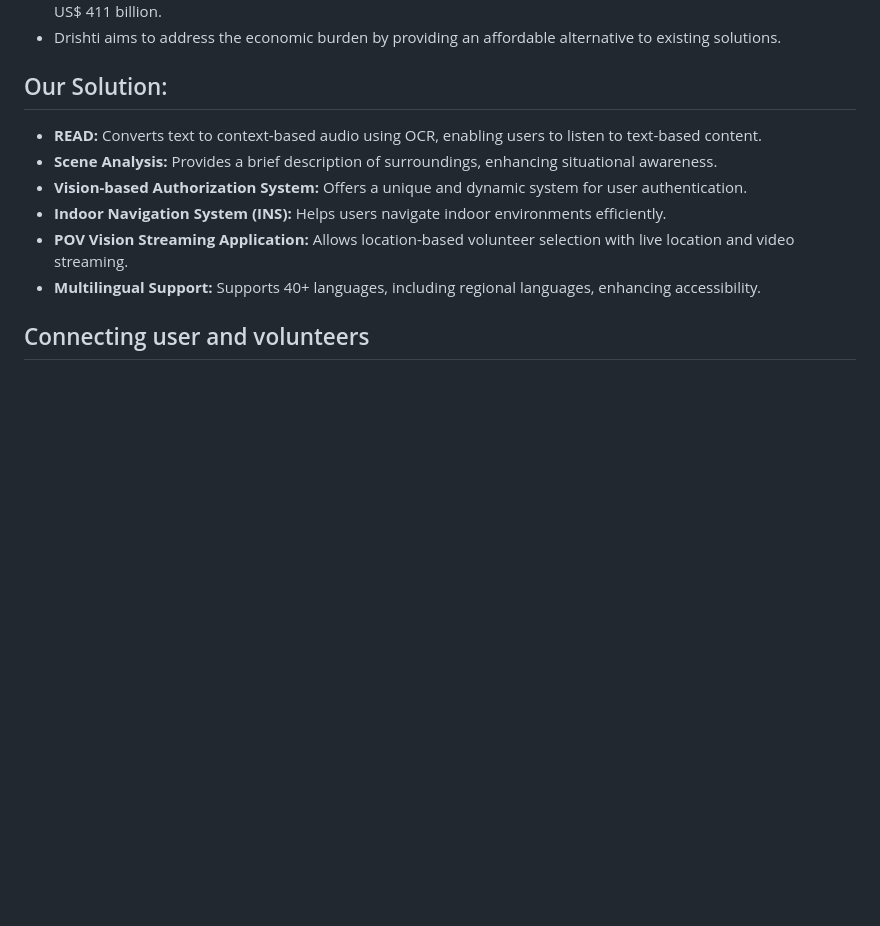
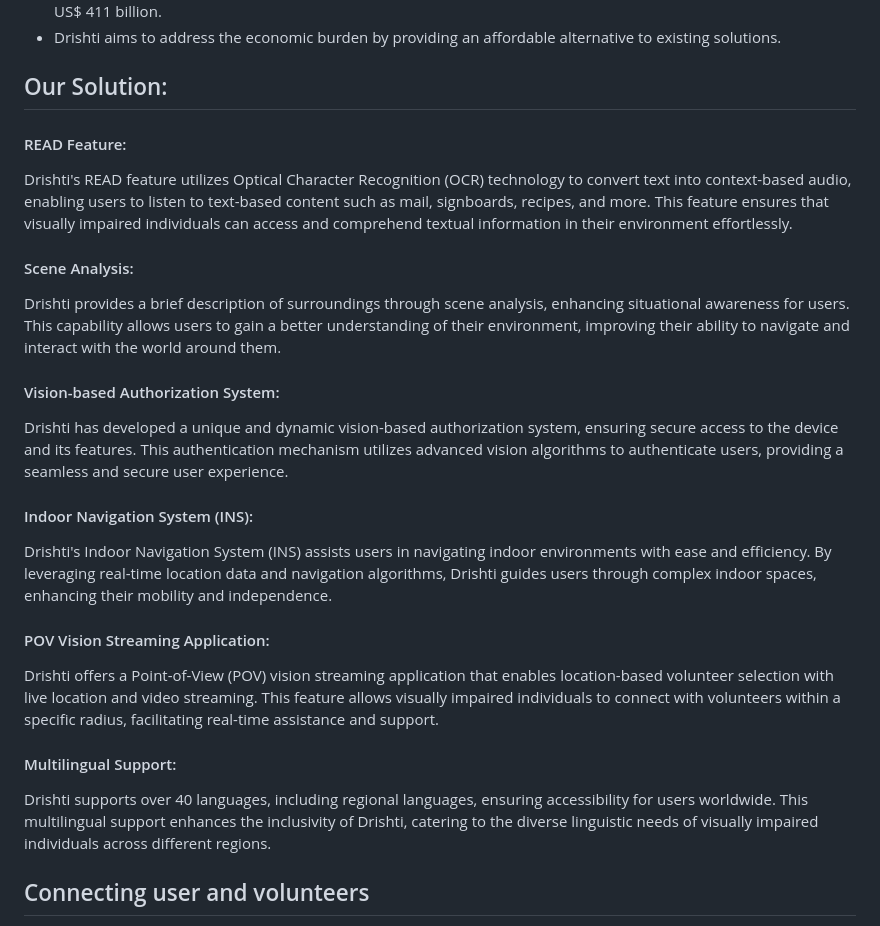
Before and after one commit to mukundsolanki/Drishti, a Markdown page: README.md, the part around the change. Rendered like a GitHub page; blank space fills up the shorter version.

```diff
--- a/README.md
+++ b/README.md
@@ -28,12 +28,24 @@ Drishti is an AI-powered smart glasses solution aimed at empowering the blind an
 - Drishti aims to address the economic burden by providing an affordable alternative to existing solutions.
 
 ## Our Solution:
-- **READ:** Converts text to context-based audio using OCR, enabling users to listen to text-based content.
-- **Scene Analysis:** Provides a brief description of surroundings, enhancing situational awareness.
-- **Vision-based Authorization System:** Offers a unique and dynamic system for user authentication.
-- **Indoor Navigation System (INS):** Helps users navigate indoor environments efficiently.
-- **POV Vision Streaming Application:** Allows location-based volunteer selection with live location and video streaming.
-- **Multilingual Support:** Supports 40+ languages, including regional languages, enhancing accessibility.
+#### READ Feature:
+Drishti's READ feature utilizes Optical Character Recognition (OCR) technology to convert text into context-based audio, enabling users to listen to text-based content such as mail, signboards, recipes, and more.
+This feature ensures that visually impaired individuals can access and comprehend textual information in their environment effortlessly.
+#### Scene Analysis:
+Drishti provides a brief description of surroundings through scene analysis, enhancing situational awareness for users.
+This capability allows users to gain a better understanding of their environment, improving their ability to navigate and interact with the world around them.
+#### Vision-based Authorization System:
+Drishti has developed a unique and dynamic vision-based authorization system, ensuring secure access to the device and its features.
+This authentication mechanism utilizes advanced vision algorithms to authenticate users, providing a seamless and secure user experience.
+#### Indoor Navigation System (INS):
+Drishti's Indoor Navigation System (INS) assists users in navigating indoor environments with ease and efficiency.
+By leveraging real-time location data and navigation algorithms, Drishti guides users through complex indoor spaces, enhancing their mobility and independence.
+#### POV Vision Streaming Application:
+Drishti offers a Point-of-View (POV) vision streaming application that enables location-based volunteer selection with live location and video streaming.
+This feature allows visually impaired individuals to connect with volunteers within a specific radius, facilitating real-time assistance and support.
+#### Multilingual Support:
+Drishti supports over 40 languages, including regional languages, ensuring accessibility for users worldwide.
+This multilingual support enhances the inclusivity of Drishti, catering to the diverse linguistic needs of visually impaired individuals across different regions.
 
 ## Connecting user and volunteers
 
```
